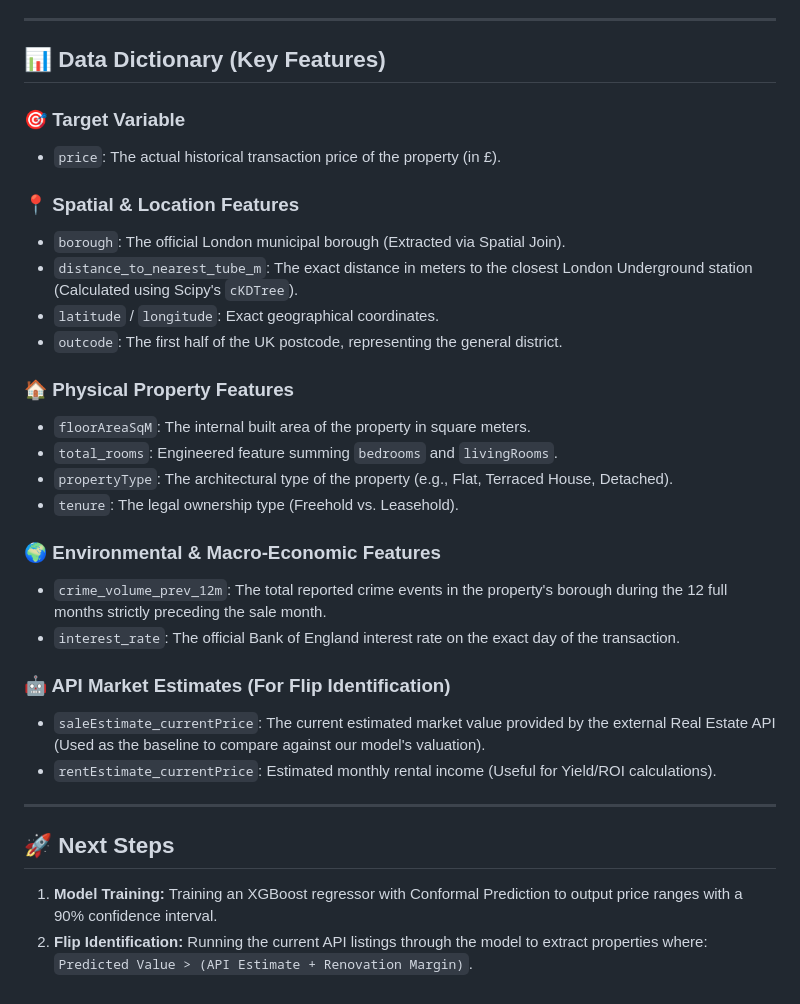
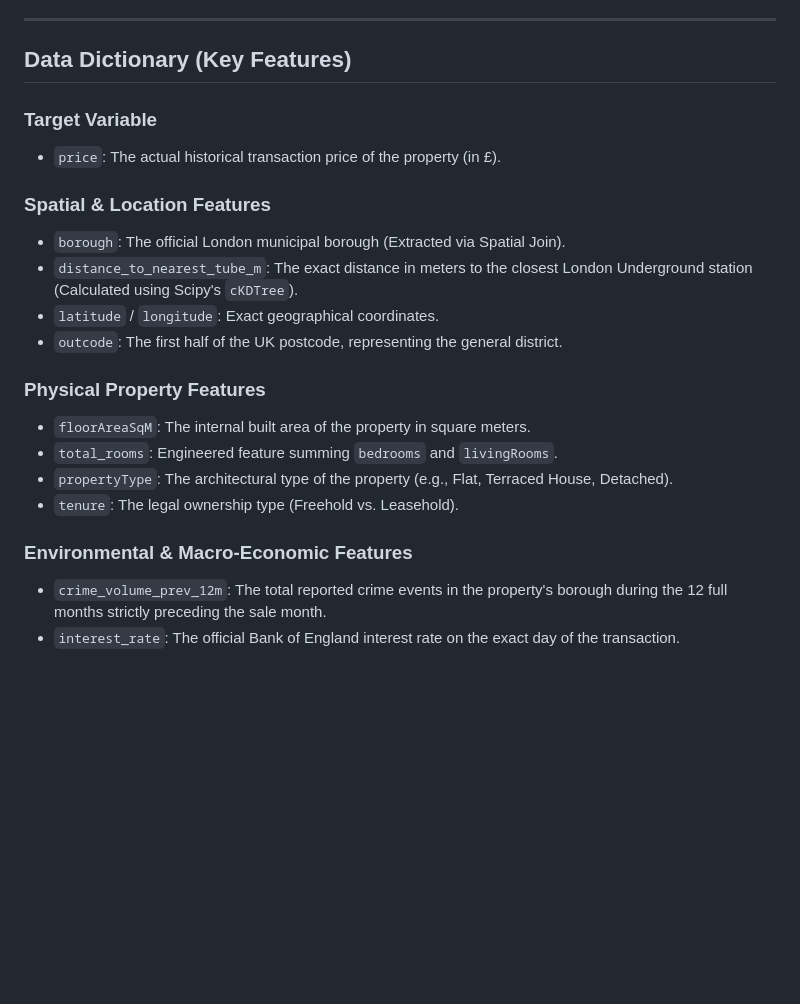
Before and after one commit to GiladAviv/LondonFlipFinder, a Markdown page: README.md, the part around one of its changes. Drawn GitHub-style; blank space fills up the shorter version.

Commit message:
Refactor README for improved clarity and structure
Updated section headers and improved formatting in the README.

```diff
--- a/README.md
+++ b/README.md
@@ -33,33 +33,23 @@ Handling missing values in real estate data requires a methodical approach to av
 
 ---
 
-## 📊 Data Dictionary (Key Features)
+## Data Dictionary (Key Features)
 
-### 🎯 Target Variable
+### Target Variable
 * `price`: The actual historical transaction price of the property (in £).
 
-### 📍 Spatial & Location Features
+### Spatial & Location Features
 * `borough`: The official London municipal borough (Extracted via Spatial Join).
 * `distance_to_nearest_tube_m`: The exact distance in meters to the closest London Underground station (Calculated using Scipy's `cKDTree`).
 * `latitude` / `longitude`: Exact geographical coordinates.
 * `outcode`: The first half of the UK postcode, representing the general district.
 
-### 🏠 Physical Property Features
+### Physical Property Features
 * `floorAreaSqM`: The internal built area of the property in square meters.
 * `total_rooms`: Engineered feature summing `bedrooms` and `livingRooms`.
 * `propertyType`: The architectural type of the property (e.g., Flat, Terraced House, Detached).
 * `tenure`: The legal ownership type (Freehold vs. Leasehold).
 
-### 🌍 Environmental & Macro-Economic Features
+### Environmental & Macro-Economic Features
 * `crime_volume_prev_12m`: The total reported crime events in the property's borough during the 12 full months strictly preceding the sale month.
 * `interest_rate`: The official Bank of England interest rate on the exact day of the transaction.
-
-### 🤖 API Market Estimates (For Flip Identification)
-* `saleEstimate_currentPrice`: The current estimated market value provided by the external Real Estate API (Used as the baseline to compare against our model's valuation).
-* `rentEstimate_currentPrice`: Estimated monthly rental income (Useful for Yield/ROI calculations).
-
----
-
-## 🚀 Next Steps
-1. **Model Training:** Training an XGBoost regressor with Conformal Prediction to output price ranges with a 90% confidence interval.
-2. **Flip Identification:** Running the current API listings through the model to extract properties where: `Predicted Value > (API Estimate + Renovation Margin)`.
```
Also changed, not shown: other parts of README.md (+3 -3 lines).
